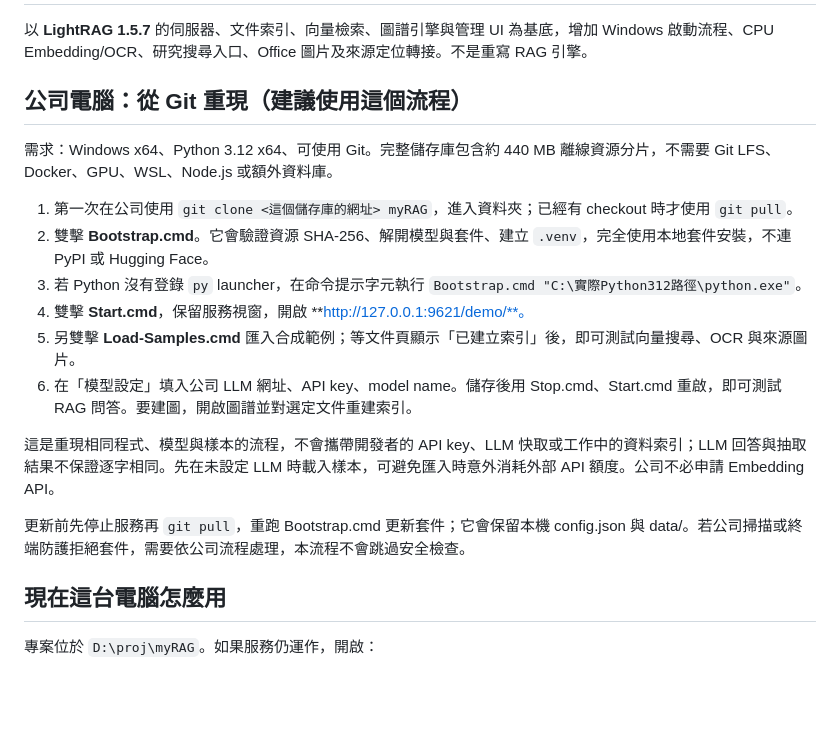
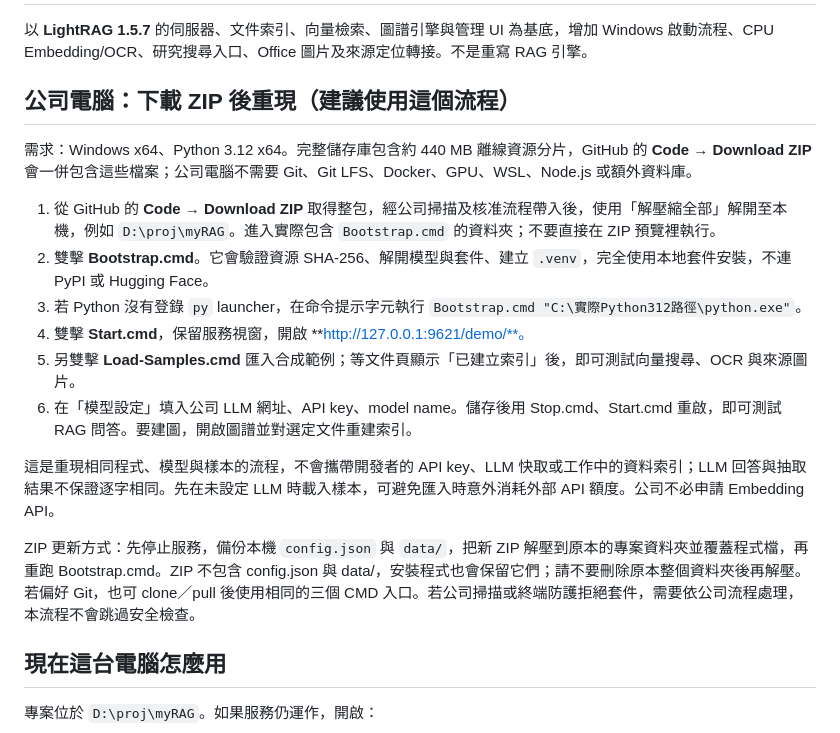
Before and after one commit to RyanPeng1111/myRAG, a Markdown page: README.md, the part around the change. Rendered like a GitHub page; blank space fills up the shorter version.

Commit message:
Document scanned ZIP deployment without Git on company Windows

```diff
--- a/README.md
+++ b/README.md
@@ -2,11 +2,11 @@
 
 以 **LightRAG 1.5.7** 的伺服器、文件索引、向量檢索、圖譜引擎與管理 UI 為基底，增加 Windows 啟動流程、CPU Embedding/OCR、研究搜尋入口、Office 圖片及來源定位轉接。不是重寫 RAG 引擎。
 
-## 公司電腦：從 Git 重現（建議使用這個流程）
+## 公司電腦：下載 ZIP 後重現（建議使用這個流程）
 
-需求：Windows x64、Python 3.12 x64、可使用 Git。完整儲存庫包含約 440 MB 離線資源分片，不需要 Git LFS、Docker、GPU、WSL、Node.js 或額外資料庫。
+需求：Windows x64、Python 3.12 x64。完整儲存庫包含約 440 MB 離線資源分片，GitHub 的 **Code → Download ZIP** 會一併包含這些檔案；公司電腦不需要 Git、Git LFS、Docker、GPU、WSL、Node.js 或額外資料庫。
 
-1. 第一次在公司使用 `git clone <這個儲存庫的網址> myRAG`，進入資料夾；已經有 checkout 時才使用 `git pull`。
+1. 從 GitHub 的 **Code → Download ZIP** 取得整包，經公司掃描及核准流程帶入後，使用「解壓縮全部」解開至本機，例如 `D:\proj\myRAG`。進入實際包含 `Bootstrap.cmd` 的資料夾；不要直接在 ZIP 預覽裡執行。
 2. 雙擊 **Bootstrap.cmd**。它會驗證資源 SHA-256、解開模型與套件、建立 `.venv`，完全使用本地套件安裝，不連 PyPI 或 Hugging Face。
 3. 若 Python 沒有登錄 `py` launcher，在命令提示字元執行 `Bootstrap.cmd "C:\實際Python312路徑\python.exe"`。
 4. 雙擊 **Start.cmd**，保留服務視窗，開啟 **http://127.0.0.1:9621/demo/**。
@@ -15,7 +15,7 @@
 
 這是重現相同程式、模型與樣本的流程，不會攜帶開發者的 API key、LLM 快取或工作中的資料索引；LLM 回答與抽取結果不保證逐字相同。先在未設定 LLM 時載入樣本，可避免匯入時意外消耗外部 API 額度。公司不必申請 Embedding API。
 
-更新前先停止服務再 `git pull`，重跑 Bootstrap.cmd 更新套件；它會保留本機 config.json 與 data/。若公司掃描或終端防護拒絕套件，需要依公司流程處理，本流程不會跳過安全檢查。
+ZIP 更新方式：先停止服務，備份本機 `config.json` 與 `data/`，把新 ZIP 解壓到原本的專案資料夾並覆蓋程式檔，再重跑 Bootstrap.cmd。ZIP 不包含 config.json 與 data/，安裝程式也會保留它們；請不要刪除原本整個資料夾後再解壓。若偏好 Git，也可 clone／pull 後使用相同的三個 CMD 入口。若公司掃描或終端防護拒絕套件，需要依公司流程處理，本流程不會跳過安全檢查。
 
 ## 現在這台電腦怎麼用
 
```
